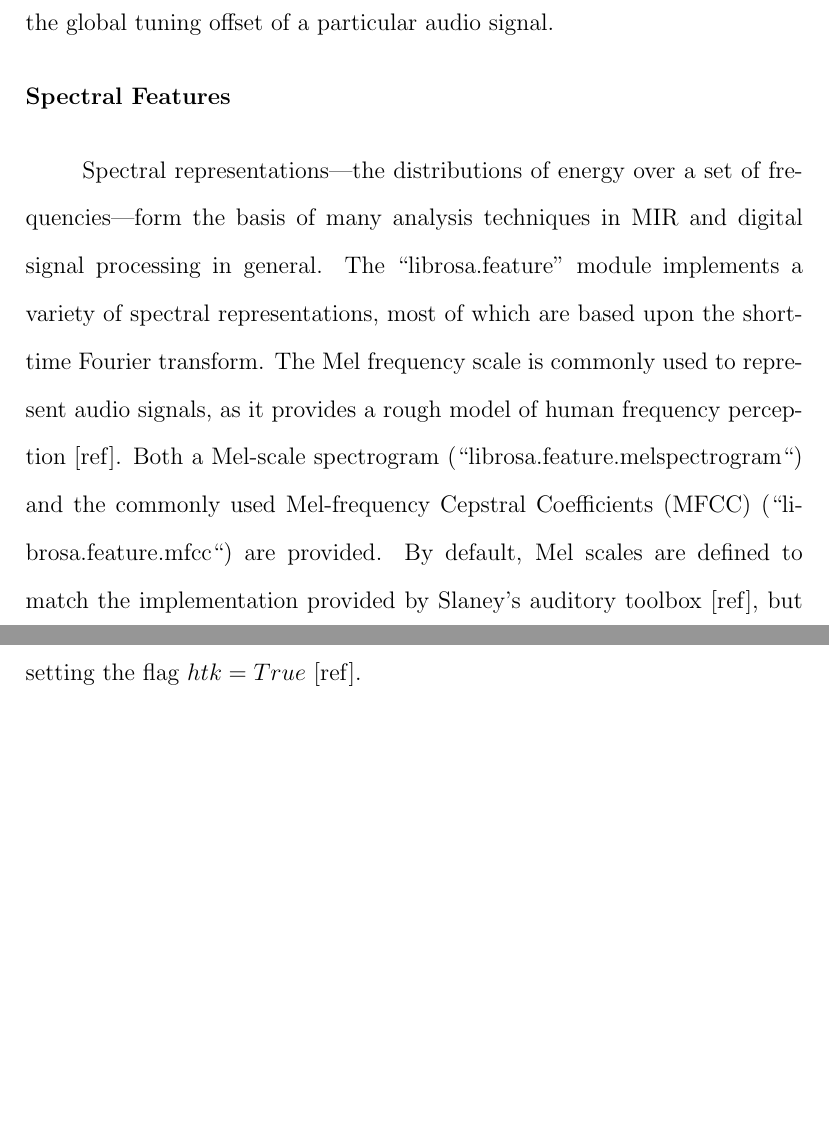
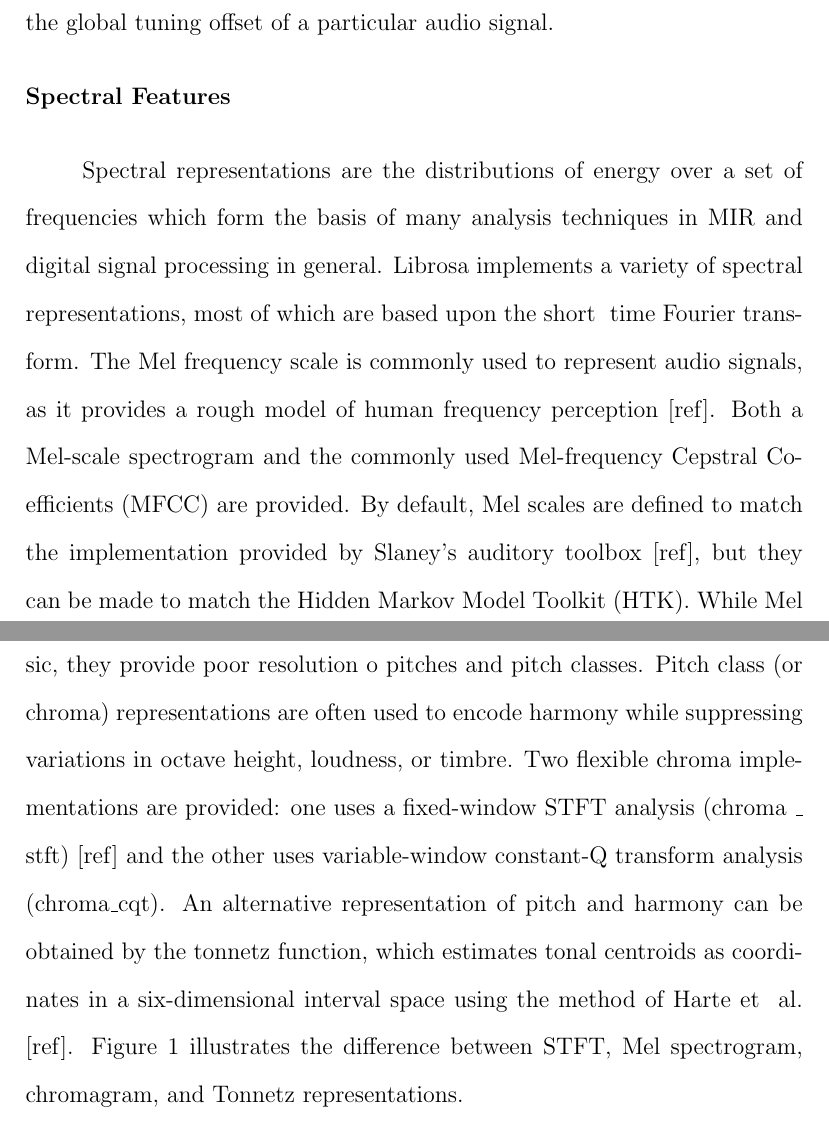
Before and after one commit to TheChanRProject/Senior-Thesis, a LaTeX thesis (report/tex/main.tex, which reads report/tex/chapters/librosa/librosa.tex): two parts of pages 14 and 15 of 23, joined at a grey line, cut so that both start at the same text, the shorter picture padded with empty space. Compiled offline with pdfLaTeX.

Commit message:
Adding edits

```diff
--- a/report/tex/chapters/librosa/librosa.tex
+++ b/report/tex/chapters/librosa/librosa.tex
@@ -54,4 +54,4 @@ Audio and time-series operations include functions such as: reading audio from d
   \textbf{Spectral Features}
 \end{flushleft}
 
-Spectral representations—the distributions of energy over a set of frequencies—form the basis of many analysis techniques in MIR and digital signal processing in general. The ``librosa.feature'' module implements a variety of spectral representations, most of which are based upon the short-time Fourier transform. The Mel frequency scale is commonly used to represent audio signals, as it provides a rough model of human frequency perception [ref]. Both a Mel-scale spectrogram (``librosa.feature.melspectrogram``) and the commonly used Mel-frequency Cepstral Coefficients (MFCC) (``librosa.feature.mfcc``) are provided. By default, Mel scales are defined to match the implementation provided by Slaney’s auditory toolbox [ref], but they can be made to match the Hidden Markov Model Toolkit (HTK) by setting the flag $ htk=True $ [ref].
+Spectral representations are the distributions of energy over a set of frequencies which form the basis of many analysis techniques in MIR and digital signal processing in general. Librosa implements a variety of spectral representations, most of which are based upon the short \space time Fourier transform. The Mel frequency scale is commonly used to represent audio signals, as it provides a rough model of human frequency perception [ref]. Both a Mel-scale spectrogram and the commonly used Mel-frequency Cepstral Coefficients (MFCC) are provided. By default, Mel scales are defined to match the implementation provided by Slaney’s auditory toolbox [ref], but they can be made to match the Hidden Markov Model Toolkit (HTK). While Mel \space scaled representations are commonly used to capture timbral aspects of music, they provide poor resolution o pitches and pitch classes. Pitch class (or chroma) representations are often used to encode harmony while suppressing variations in octave height, loudness, or timbre. Two flexible chroma implementations are provided: one uses a fixed-window STFT analysis (chroma \_ stft) [ref] and the other uses variable-window constant-Q transform analysis (chroma\_cqt). An alternative representation of pitch and harmony can be obtained by the tonnetz function, which estimates tonal centroids as coordinates in a six-dimensional interval space using the method of Harte et \space al. [ref]. Figure 1 illustrates the difference between STFT, Mel spectrogram, chromagram, and Tonnetz representations.
```
Also changed, not shown: report/tex/main.pdf, 3 other files.
